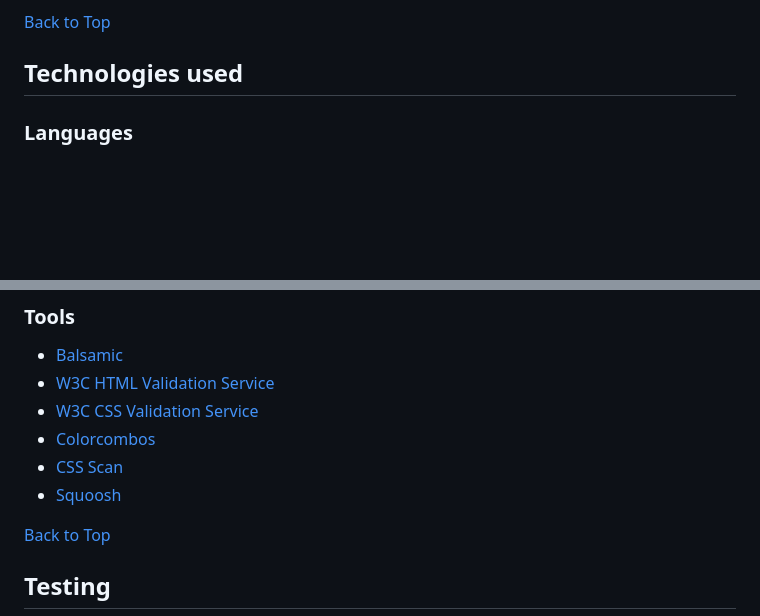
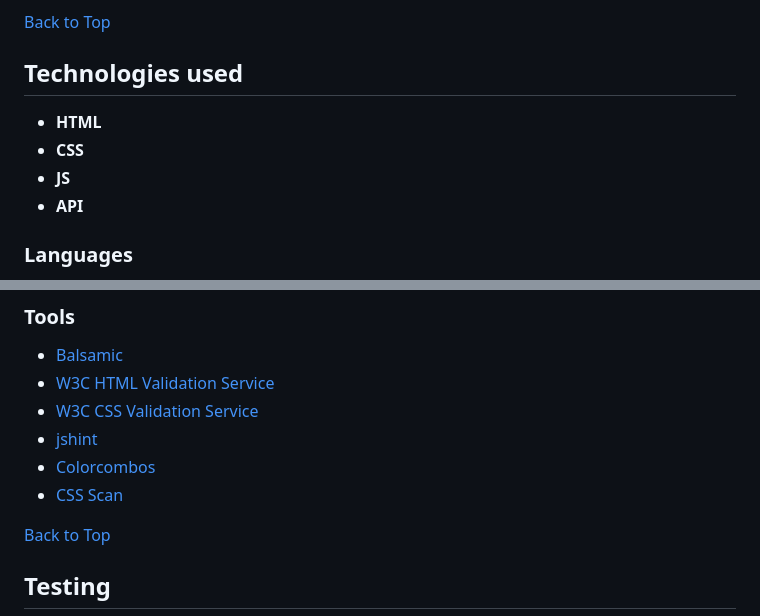
Before and after one commit to xttrust/Tech-Master-Quiz, a Markdown page: README.md, 2 parts joined by grey strips. Drawn GitHub-style; blank space fills up the shorter version.

Commit message:
README: added technologies used.

```diff
--- a/README.md
+++ b/README.md
@@ -173,6 +173,11 @@ The wireframes are below:
 
 ## Technologies used
 
+- **HTML**
+- **CSS**
+- **JS**
+- **API**
+
 ### Languages
 
 - [HTML](https://en.wikipedia.org/wiki/HTML "HTML")
@@ -189,9 +194,9 @@ The wireframes are below:
 - [Balsamic](https://balsamiq.com/wireframes/ "Balsamic")
 - [W3C HTML Validation Service](https://validator.w3.org/ "W3C HTML")
 - [W3C CSS Validation Service](https://jigsaw.w3.org/css-validator/ "W3C CSS")
+- [jshint](https://jshint.com/ "jshint")
 - [Colorcombos](https://www.colorcombos.com "colorcombos")
 - [CSS Scan](https://getcssscan.com/css-box-shadow-examples "getcssscan.com")
-- [Squoosh](https://squoosh.app/ "squoosh.app")
 
 [Back to Top](#table-of-contents)
 
```
